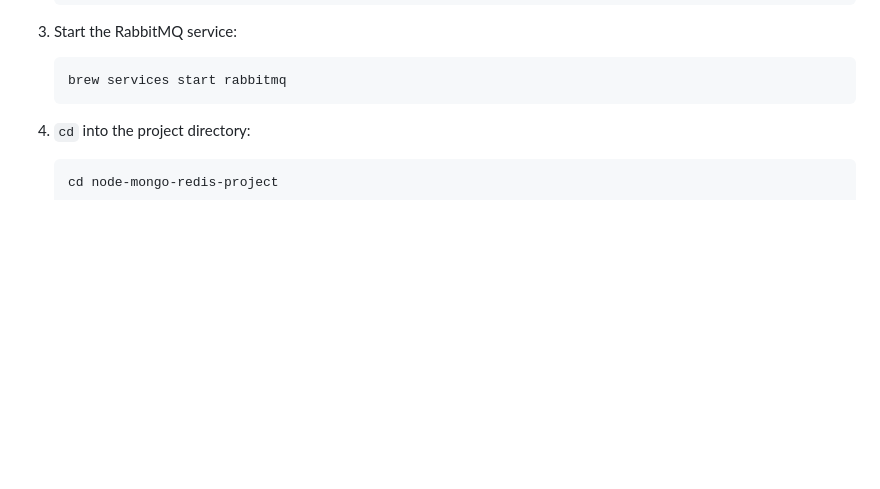
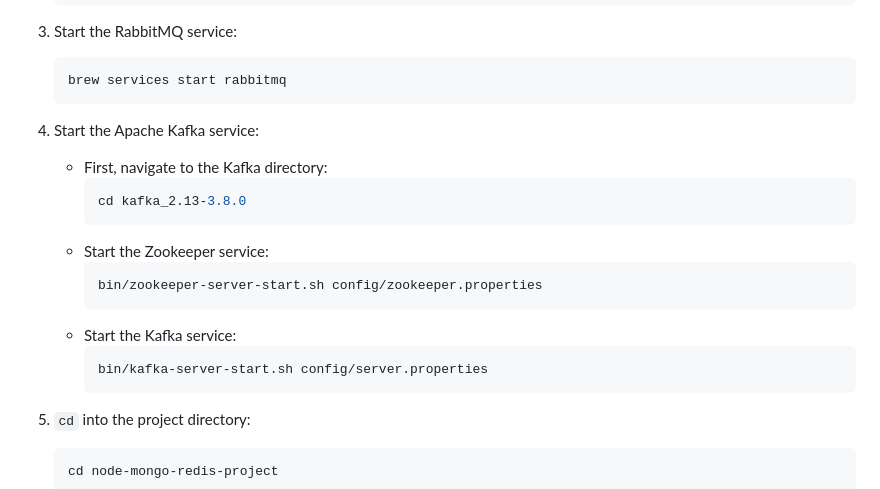
Before and after one commit to hoangsonww/Mongo-Redis-RabbitMQ-ELK-Stack, a Markdown page: README.md, the part around the change. Drawn GitHub-style; blank space fills up the shorter version.

Commit message:
Update: Fix mongo-redis flow

````diff
--- a/README.md
+++ b/README.md
@@ -110,6 +110,20 @@ To **get started**, run the following commands:
     ```bash
     brew services start rabbitmq
     ```
+
+4. Start the Apache Kafka service:
+    - First, navigate to the Kafka directory:
+      ```bash
+      cd kafka_2.13-3.8.0
+      ```
+    - Start the Zookeeper service:
+        ```bash
+        bin/zookeeper-server-start.sh config/zookeeper.properties
+        ```
+    - Start the Kafka service:
+        ```bash
+        bin/kafka-server-start.sh config/server.properties
+        ```
 
 3. `cd` into the project directory:
     ```bash
````
